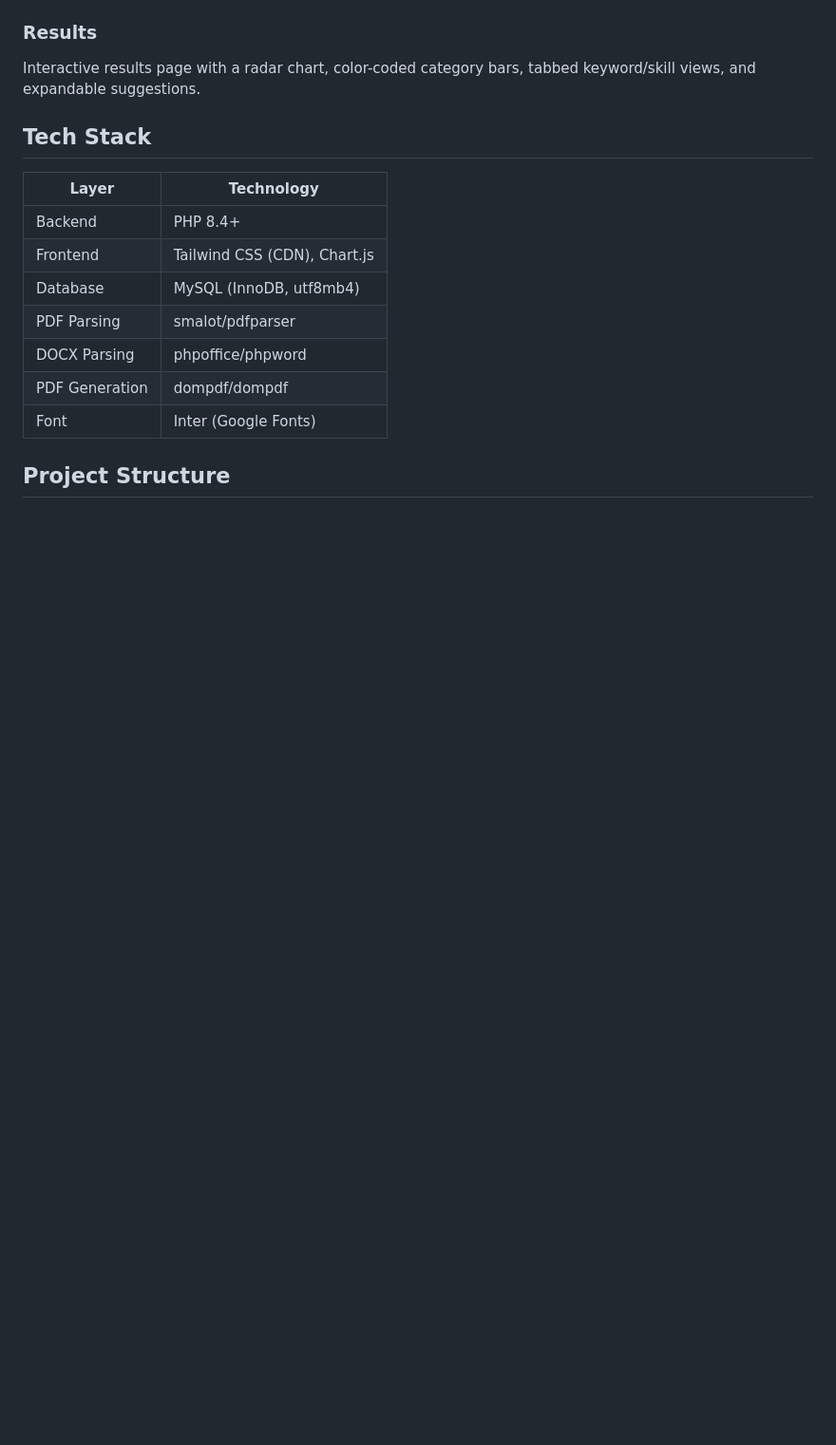
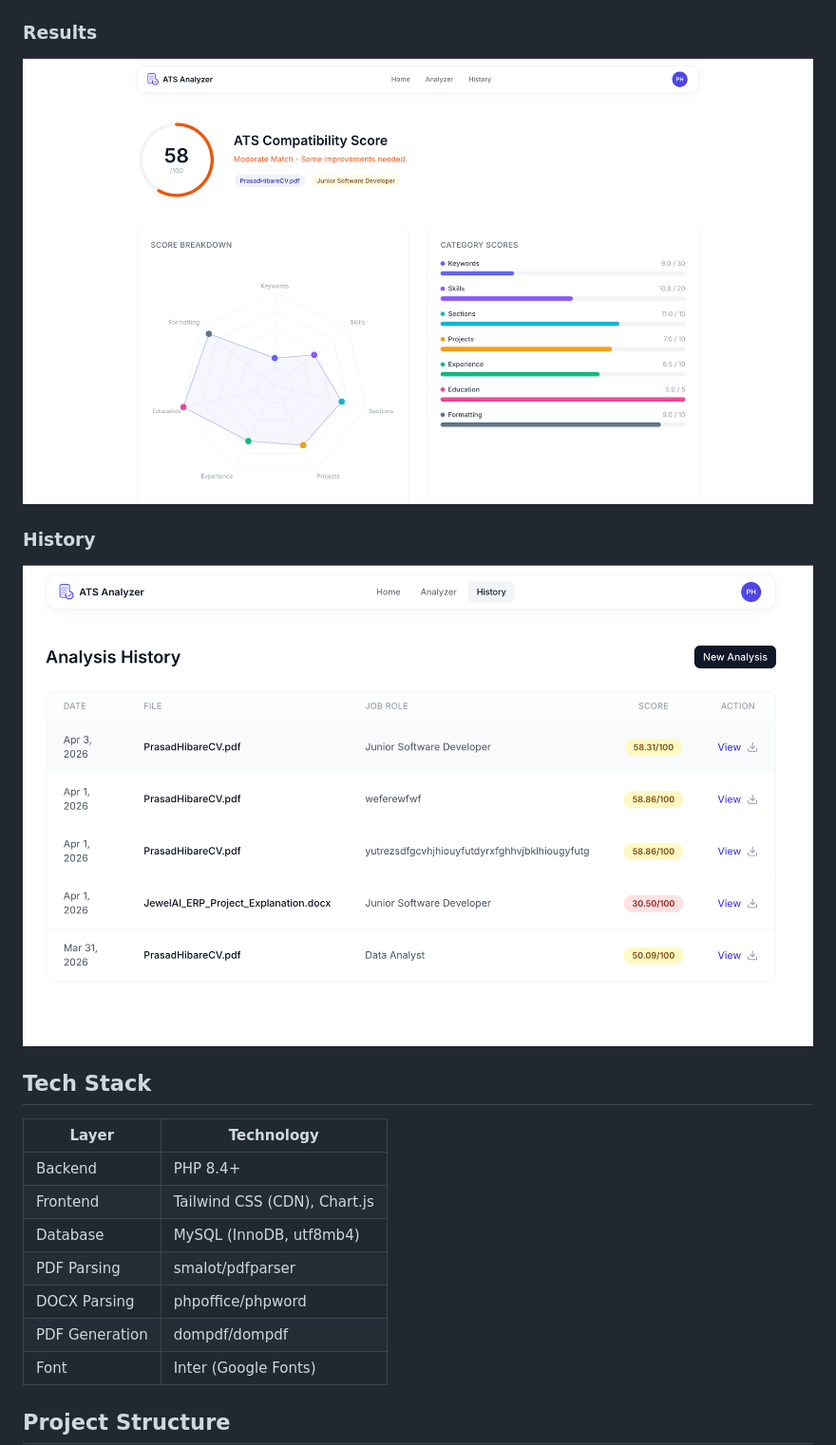
Before and after one commit to hibareprasad0302-spec/ATS-Friendly-Resume-Analyzer, a Markdown page: README.md, the part around one of its changes. Shown at 95% size. Drawn GitHub-style; pictures changed too: screenshots/history.png (added), screenshots/results.png (added); blank space fills up the shorter version.

```diff
--- a/README.md
+++ b/README.md
@@ -28,6 +28,9 @@ Upload your resume, paste a job description, optionally enter a job role, and ge
 
 ### Results
-Interactive results page with a radar chart, color-coded category bars, tabbed keyword/skill views, and expandable suggestions.
+![Results](screenshots/results.png)
+
+### History
+![History](screenshots/history.png)
 
 ## Tech Stack
 
```
Also changed, not shown: other parts of README.md (+2 -2 lines), screenshots/analyser.png (added), screenshots/landing.png (added).
